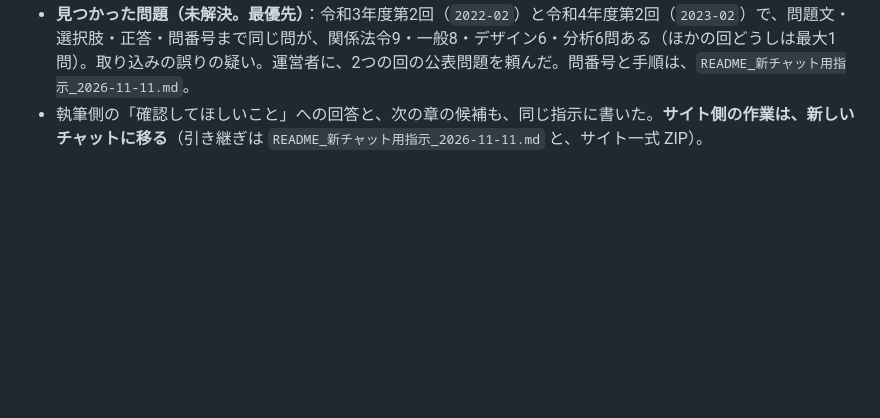
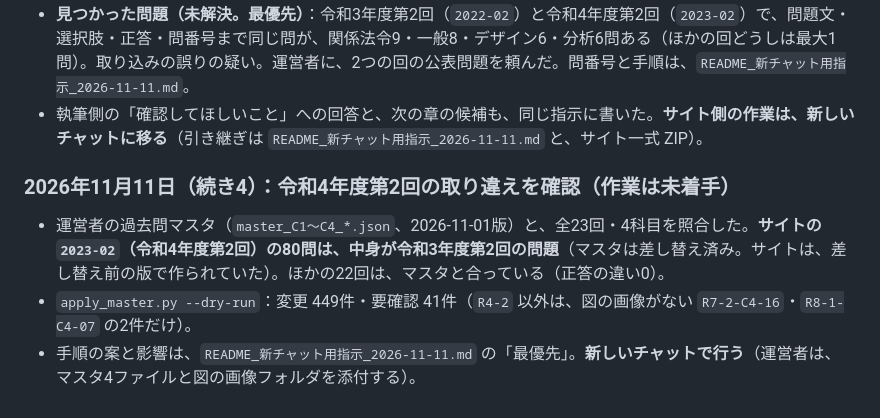
Before and after one commit to YudaiMizuuchi/sokuteishi-kaisetsu, a Markdown page: docs/HANDOFF.md, the part around the change. Rendered like a GitHub page; blank space fills up the shorter version.

```diff
--- a/docs/HANDOFF.md
+++ b/docs/HANDOFF.md
@@ -565,3 +565,8 @@ ZIPは、`node_modules`・`_site`・`.git` を除いて、`/mnt/user-data/output
 - **no.66 `bk-hourei-th12`（有機則）・no.67 `bk-hourei-th10`（定期自主検査）を取り込み**。直し6章（`th02`・`th05`・`th06`・`th09`・`th13`・`tp03`）も差し替え。原本は `book_src/`。`written` 67章。ビルド 3,694ファイル（ページ 3,683）、`check_site.py` 4項目✓、`validate` エラー0、章が付かない問題0、`practice_test.mjs` 全件成功。
 - **見つかった問題（未解決。最優先）**：令和3年度第2回（`2022-02`）と令和4年度第2回（`2023-02`）で、問題文・選択肢・正答・問番号まで同じ問が、関係法令9・一般8・デザイン6・分析6問ある（ほかの回どうしは最大1問）。取り込みの誤りの疑い。運営者に、2つの回の公表問題を頼んだ。問番号と手順は、`README_新チャット用指示_2026-11-11.md`。
 - 執筆側の「確認してほしいこと」への回答と、次の章の候補も、同じ指示に書いた。**サイト側の作業は、新しいチャットに移る**（引き継ぎは `README_新チャット用指示_2026-11-11.md` と、サイト一式 ZIP）。
+
+### 2026年11月11日（続き4）：令和4年度第2回の取り違えを確認（作業は未着手）
+- 運営者の過去問マスタ（`master_C1〜C4_*.json`、2026-11-01版）と、全23回・4科目を照合した。**サイトの `2023-02`（令和4年度第2回）の80問は、中身が令和3年度第2回の問題**（マスタは差し替え済み。サイトは、差し替え前の版で作られていた）。ほかの22回は、マスタと合っている（正答の違い0）。
+- `apply_master.py --dry-run`：変更 449件・要確認 41件（`R4-2` 以外は、図の画像がない `R7-2-C4-16`・`R8-1-C4-07` の2件だけ）。
+- 手順の案と影響は、`README_新チャット用指示_2026-11-11.md` の「最優先」。**新しいチャットで行う**（運営者は、マスタ4ファイルと図の画像フォルダを添付する）。
```
Also changed, not shown: README_新チャット用指示_2026-11-11.md (+14 -4 lines).
